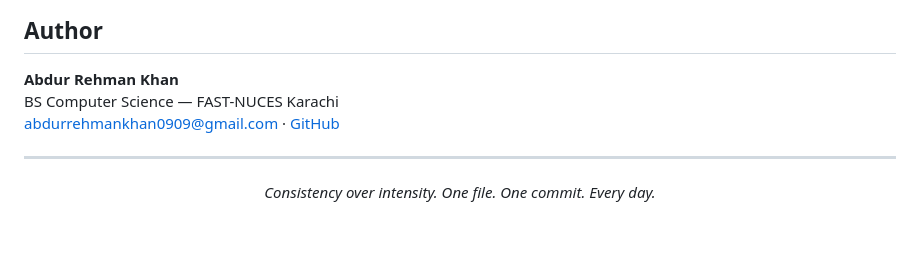
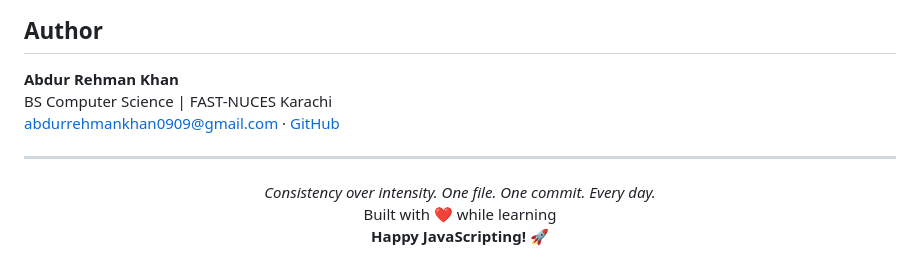
Before and after one commit to AbdurRehmanKhan-ARK/JavaScript-Tutorials, a Markdown page: README.md, the part around the change. Rendered like a GitHub page; blank space fills up the shorter version.

```diff
--- a/README.md
+++ b/README.md
@@ -110,13 +110,16 @@ Each file corresponds to a video or concept from the series.
 ## Author
 
 **Abdur Rehman Khan**
-BS Computer Science — FAST-NUCES Karachi
+BS Computer Science | FAST-NUCES Karachi
 [abdurrehmankhan0909@gmail.com](mailto:abdurrehmankhan0909@gmail.com) · [GitHub](https://github.com/AbdurRehmanKhan-ARK)
 
 ---
-
 <div align="center">
 
 *Consistency over intensity. One file. One commit. Every day.*
+<br/>
+Built with ❤️ while learning
+<br/>
+ **Happy JavaScripting!** 🚀
 
 </div>
```
